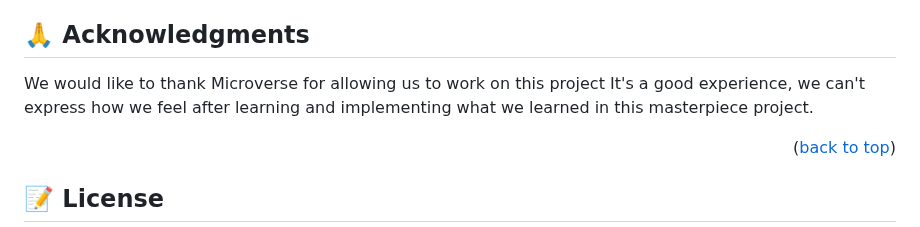
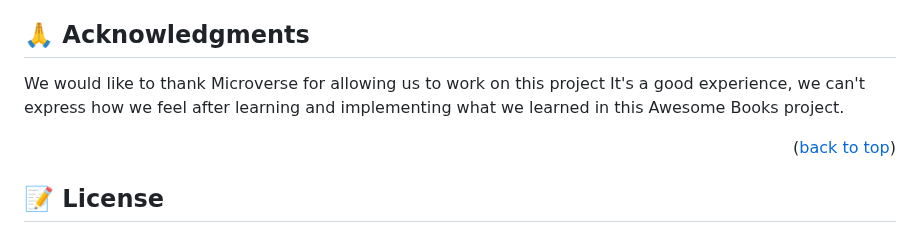
Before and after one commit to wolterbwambale/Awesome-books, a Markdown page: README.md, the part around the change. Rendered like a GitHub page.

```diff
--- a/README.md
+++ b/README.md
@@ -120,7 +120,7 @@ Give a star if you like this project!
 ## 🙏 Acknowledgments <a name="acknowledgements"></a>
 
 We would like to thank Microverse for allowing us to work on this project
-It's a good experience, we can't express how we feel after learning and implementing what we learned in this masterpiece project.
+It's a good experience, we can't express how we feel after learning and implementing what we learned in this Awesome Books project.
 
 <p align="right">(<a href="#readme-top">back to top</a>)</p>
 
```
